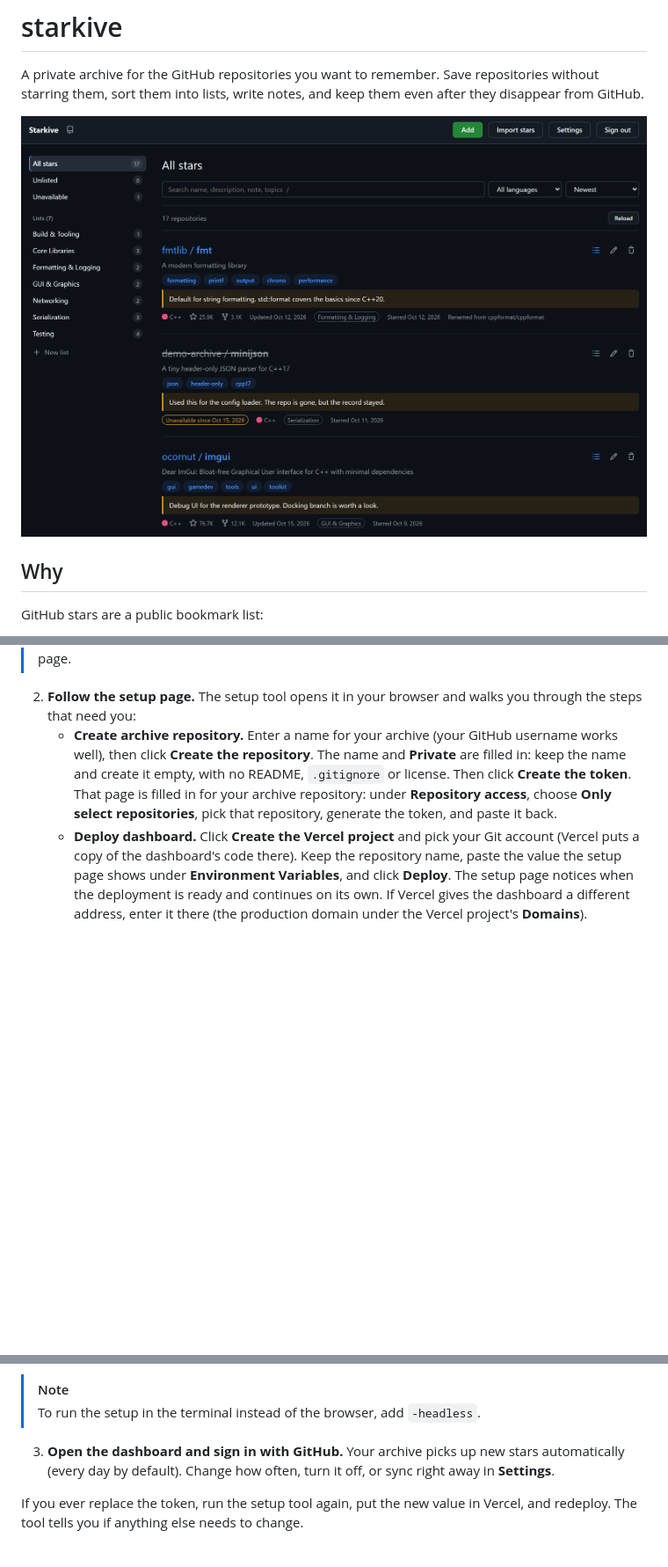
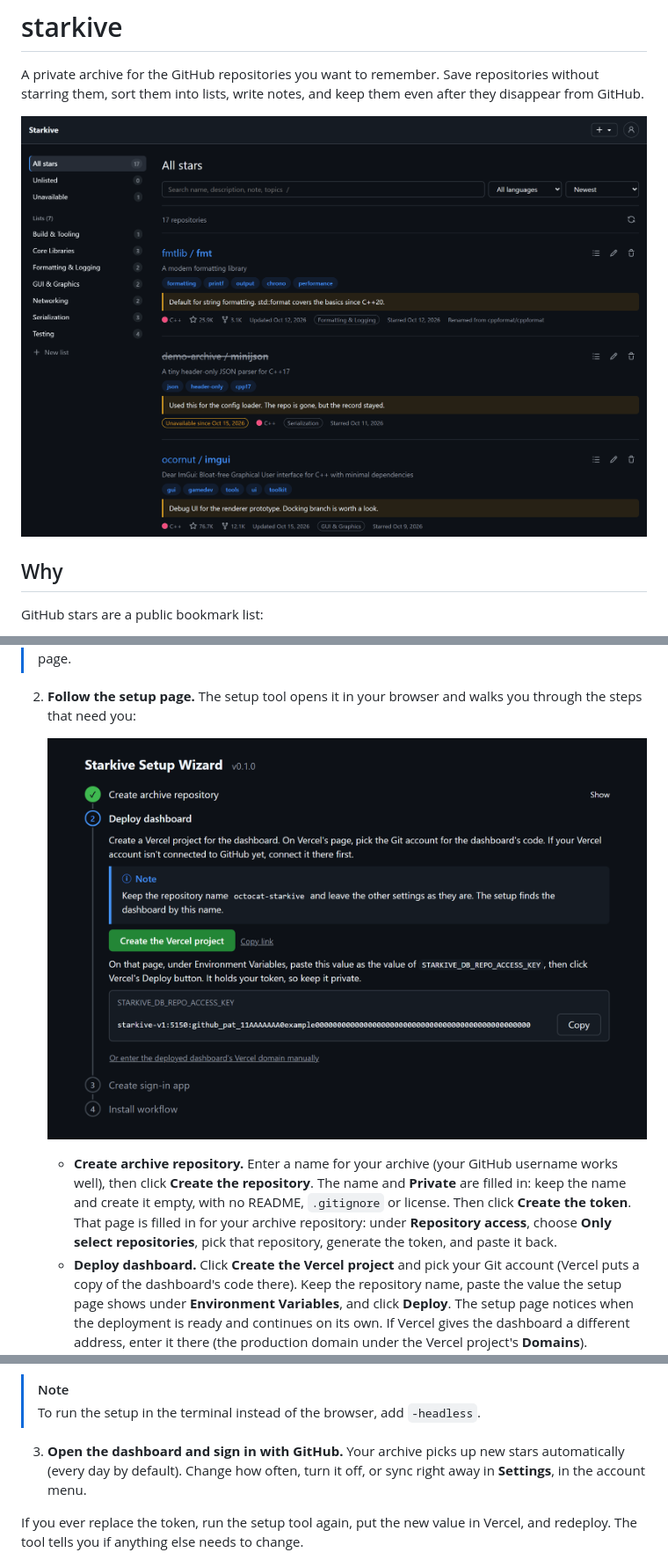
Before and after one commit to xorespesp/starkive, a Markdown page: README.md, 3 parts joined by grey strips. Shown at 88% size. Rendered like a GitHub page; pictures changed too: docs/preview.png, docs/setup-page.png (added); blank space fills up the shorter version.

Commit message:
chore: Update readme & dashboard ui

```diff
--- a/README.md
+++ b/README.md
@@ -53,6 +53,9 @@ starkive is developed with a focus on keeping a private, lasting record of the r
 > The setup tool isn't code-signed, so your browser or system may warn you about it. Keep the file and run it anyway. To check the download, compare its SHA-256 with the one on the release page.
 
 2. **Follow the setup page.** The setup tool opens it in your browser and walks you through the steps that need you:
+
+   ![Setup page](docs/setup-page.png)
+
    - **Create archive repository.** Enter a name for your archive (your GitHub username works well), then click **Create the repository**. The name and **Private** are filled in: keep the name and create it empty, with no README, `.gitignore` or license. Then click **Create the token**. That page is filled in for your archive repository: under **Repository access**, choose **Only select repositories**, pick that repository, generate the token, and paste it back.
    - **Deploy dashboard.** Click **Create the Vercel project** and pick your Git account (Vercel puts a copy of the dashboard's code there). Keep the repository name, paste the value the setup page shows under **Environment Variables**, and click **Deploy**. The setup page notices when the deployment is ready and continues on its own. If Vercel gives the dashboard a different address, enter it there (the production domain under the Vercel project's **Domains**).
    - **Create sign-in app.** Click **Create the GitHub App**, then **Create GitHub App** on GitHub's page. This app is how you sign in, and it gets no access to your repositories.
@@ -60,7 +63,7 @@ starkive is developed with a focus on keeping a private, lasting record of the r
 > [!NOTE]
 > To run the setup in the terminal instead of the browser, add `-headless`.
 
-3. **Open the dashboard and sign in with GitHub.** Your archive picks up new stars automatically (every day by default). Change how often, turn it off, or sync right away in **Settings**.
+3. **Open the dashboard and sign in with GitHub.** Your archive picks up new stars automatically (every day by default). Change how often, turn it off, or sync right away in **Settings**, in the account menu.
 
 If you ever replace the token, run the setup tool again, put the new value in Vercel, and redeploy. The tool tells you if anything else needs to change.
 
```
Also changed, not shown: 8 other files.
